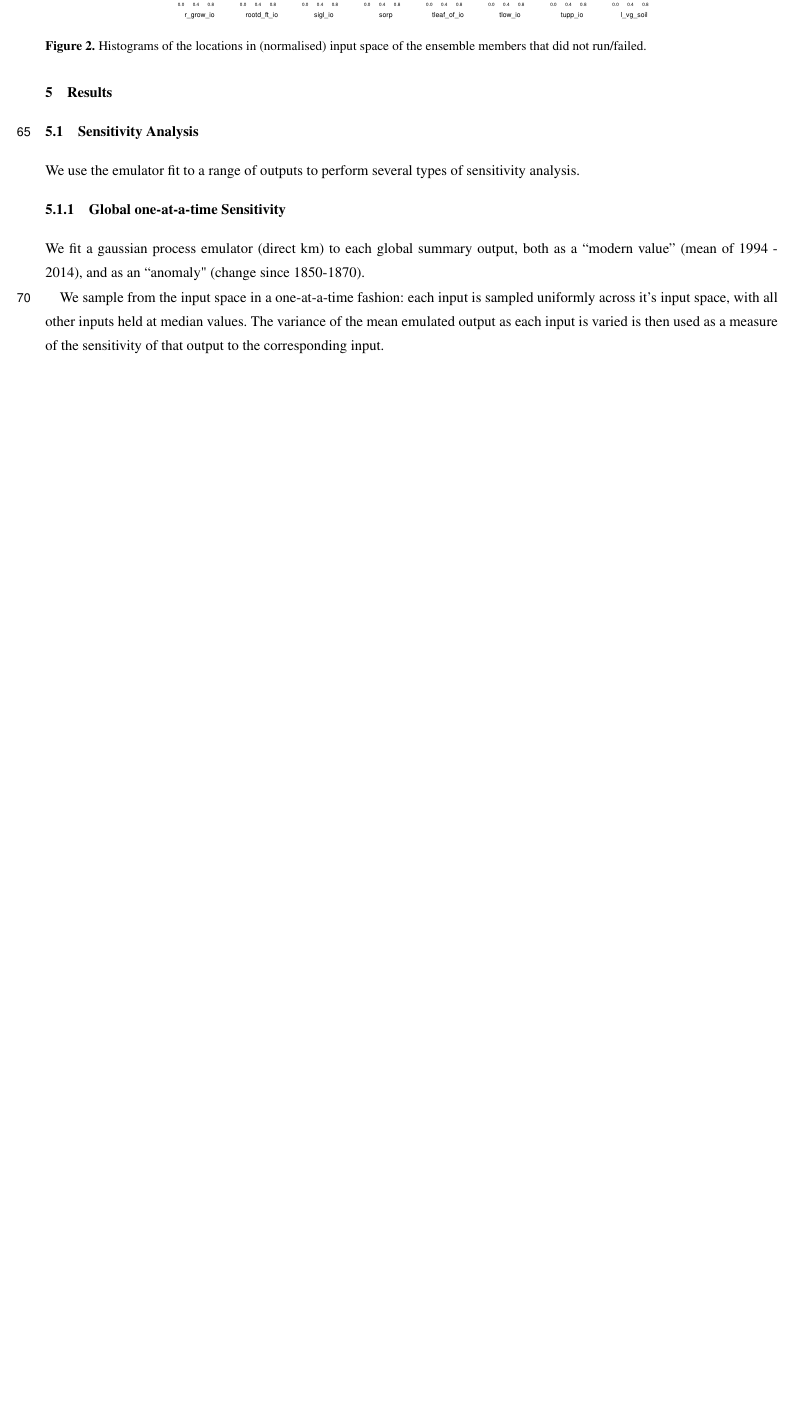
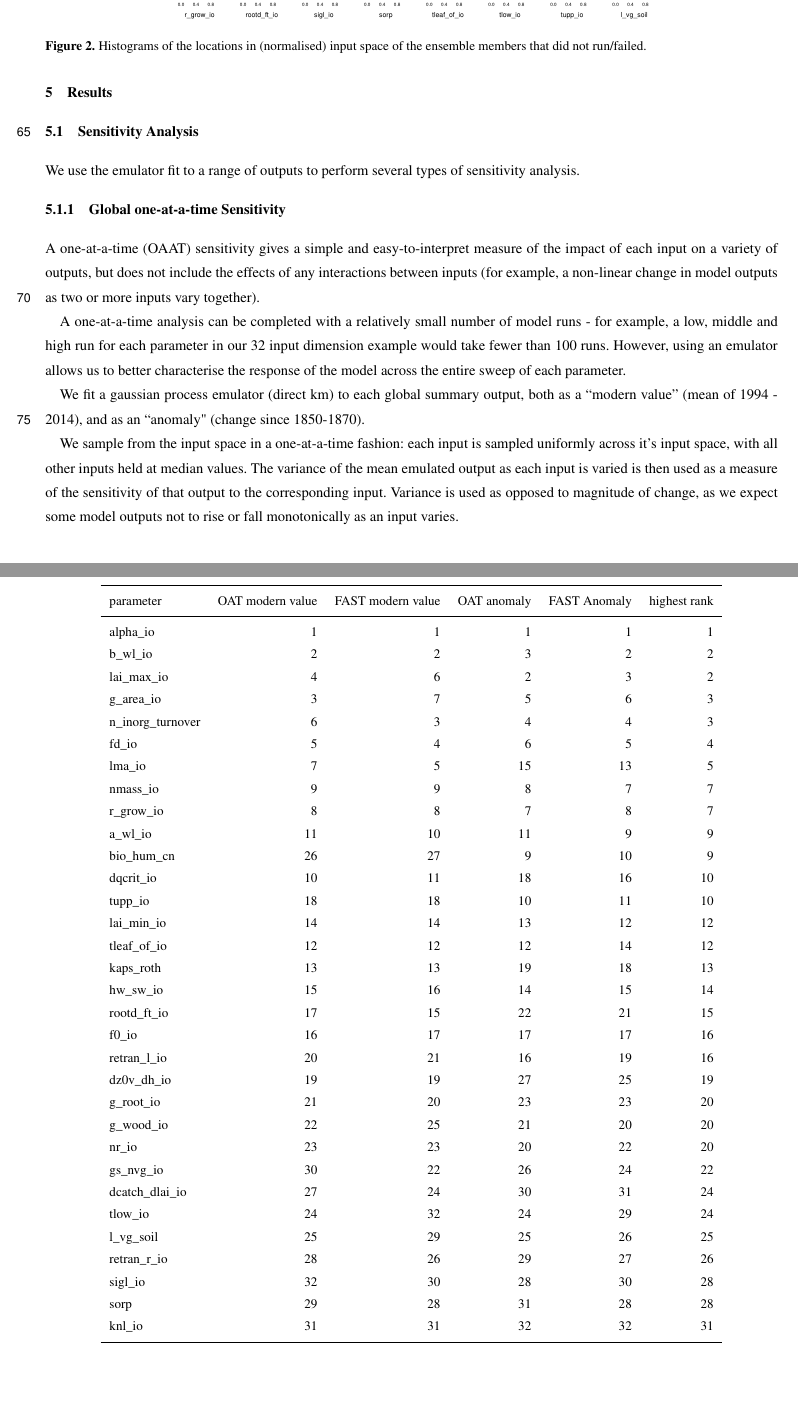
Before and after one commit to dougmcneall/constrain-JULES-ES-1.0, a LaTeX document (template.tex): part of page 4 of 16 before the commit and two parts of pages 4 and 8 of 19 after it, the two joined at a grey line, cut so that both start at the same text, the shorter picture padded with empty space. Compiled offline with pdfLaTeX; a missing font is replaced by an installed copy or a similar font; a LaTeX package or settings file that is missing is left out.

Commit message:
Updating sensitivity analysis with FAST

```diff
--- a/template.tex
+++ b/template.tex
@@ -240,7 +240,11 @@ We use the emulator fit to a range of outputs to perform several types of sensit
 
 \subsubsection{Global one-at-a-time Sensitivity}
 
+A one-at-a-time (OAAT) sensitivity gives a simple and easy-to-interpret measure of the impact of each input on a variety of outputs, but does not include the effects of any interactions between inputs (for example, a non-linear change in model outputs as two or more inputs vary together).
+
+A one-at-a-time analysis can be completed with a relatively small number of model runs - for example, a low, middle and high run for each parameter in our 32 input dimension example would take fewer than 100 runs. However, using an emulator allows us to better characterise the response of the model across the entire sweep of each parameter.
+
 We fit a gaussian process emulator (direct km) to each global summary output, both as a ``modern value'' (mean of 1994 - 2014), and as an ``anomaly" (change since 1850-1870).
 
-We sample from the input space in a one-at-a-time fashion: each input is sampled uniformly across it's input space, with all other inputs held at median values. The variance of the mean emulated output as each input is varied is then used as a measure of the sensitivity of that output to the corresponding input.
+We sample from the input space in a one-at-a-time fashion: each input is sampled uniformly across it's input space, with all other inputs held at median values. The variance of the mean emulated output as each input is varied is then used as a measure of the sensitivity of that output to the corresponding input. Variance is used as opposed to magnitude of change, as we expect some model outputs not to rise or fall monotonically as an input varies.
 
@@ -292,3 +308,46 @@ knl\_io             &        31    &  32    &   31 \\
+\end{table*}
+
+
+%t
+\begin{table*}[t]
+\caption{Ranking sensitivity to inputs}
+\label{table:sens_rank_total}
+\begin{tabular}{l r r r r r}
+\tophline
+parameter & OAT modern value & FAST modern value & OAT anomaly & FAST Anomaly & highest rank \\
+\middlehline
+alpha\_io            &            1          &       1      &      1      &       1    &     1 \\
+b\_wl\_io              &            2        &          2     &       3   &          2    &     2 \\
+lai\_max\_io           &            4      &             6    &        2    &         3    &     2 \\
+g\_area\_io            &            3      &            7     &       5   &          6    &      3 \\
+n\_inorg\_turnover     &            6      &            3     &       4     &        4    &     3 \\
+fd\_io                &            5      &            4     &       6   &          5    &     4 \\
+lma\_io               &            7      &            5     &      15     &       13    &     5 \\
+nmass\_io             &            9      &            9     &       8      &       7    &     7 \\
+r\_grow\_io            &            8      &            8     &       7       &      8    &     7 \\
+a\_wl\_io              &           11      &           10     &      11       &      9    &     9 \\
+bio\_hum\_cn           &           26      &           27     &       9   &         10    &     9 \\
+dqcrit\_io            &           10      &           11     &      18   &         16    &    10 \\
+tupp\_io              &           18      &           18     &      10   &         11    &    10 \\
+lai\_min\_io           &           14      &           14     &      13 &           12    &    12 \\
+tleaf\_of\_io          &           12     &            12     &      12   &         14    &    12 \\
+kaps\_roth            &           13      &           13     &      19    &        18    &    13 \\
+hw\_sw\_io             &           15      &           16     &      14     &       15    &    14 \\
+rootd\_ft\_io          &           17      &           15     &      22  &          21    &    15 \\
+f0\_io                &           16      &           17     &      17   &         17    &    16 \\
+retran\_l\_io          &           20      &           21     &      16   &         19    &    16 \\
+dz0v\_dh\_io           &           19      &           19     &      27    &        25    &    19 \\
+g\_root\_io            &           21      &           20     &      23     &       23    &    20 \\
+g\_wood\_io            &           22      &           25     &      21  &          20    &    20 \\
+nr\_io                &           23      &           23     &      20   &         22    &    20 \\
+gs\_nvg\_io            &           30      &           22     &      26    &        24    &    22 \\
+dcatch\_dlai\_io       &           27      &           24     &      30    &        31    &    24 \\
+tlow\_io              &           24      &           32     &      24    &        29    &    24 \\
+l\_vg\_soil            &           25      &           29     &      25    &        26    &    25 \\
+retran\_r\_io          &           28      &           26     &      29    &        27    &    26 \\
+sigl\_io              &           32      &           30     &      28    &        30    &    28 \\
+sorp                 &           29      &           28     &      31    &        28    &    28 \\
+knl\_io               &           31      &           31     &      32       &     32    &    31 \\
 
 \bottomhline
 \end{tabular}
```
Also changed, not shown: template.tex (16 more changed lines).
